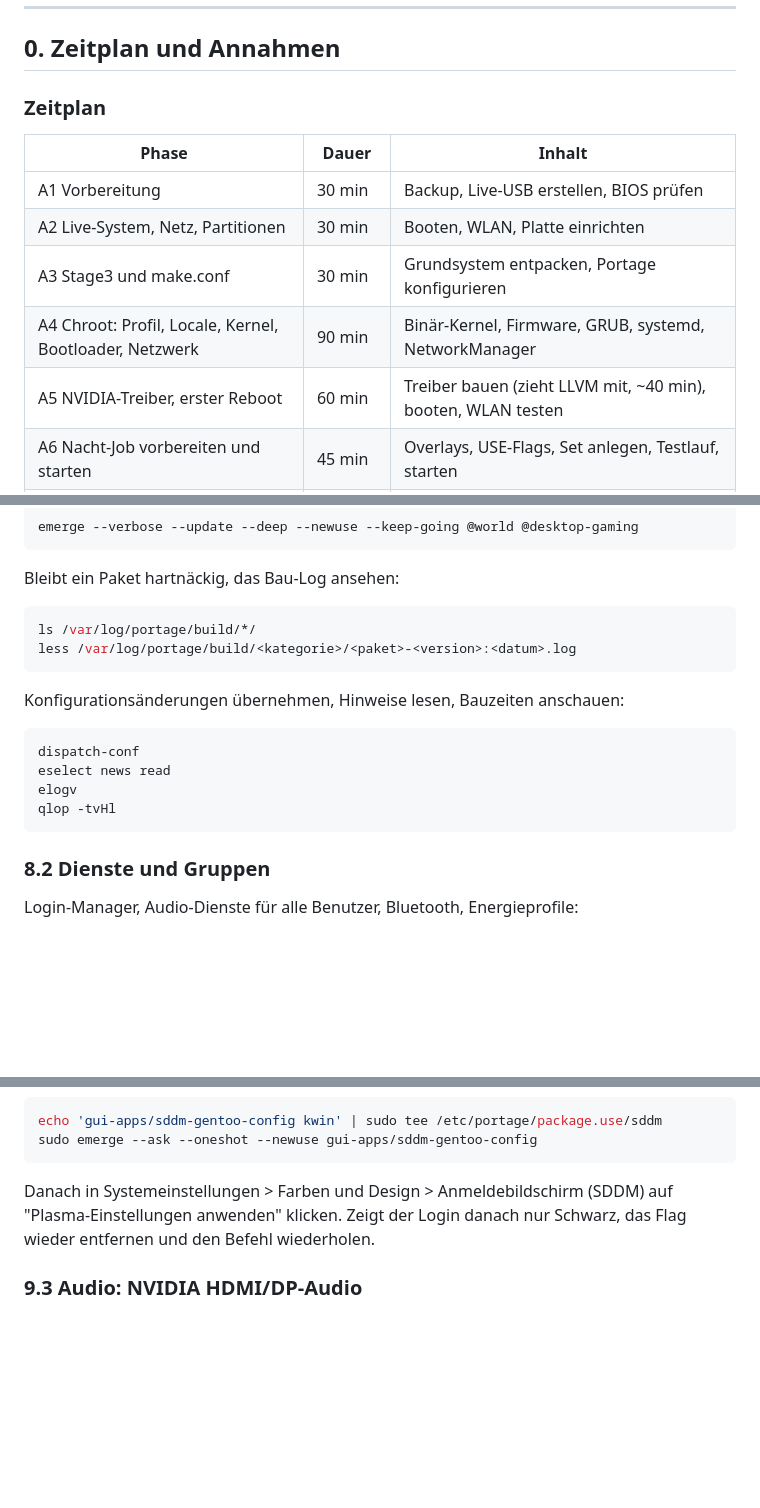
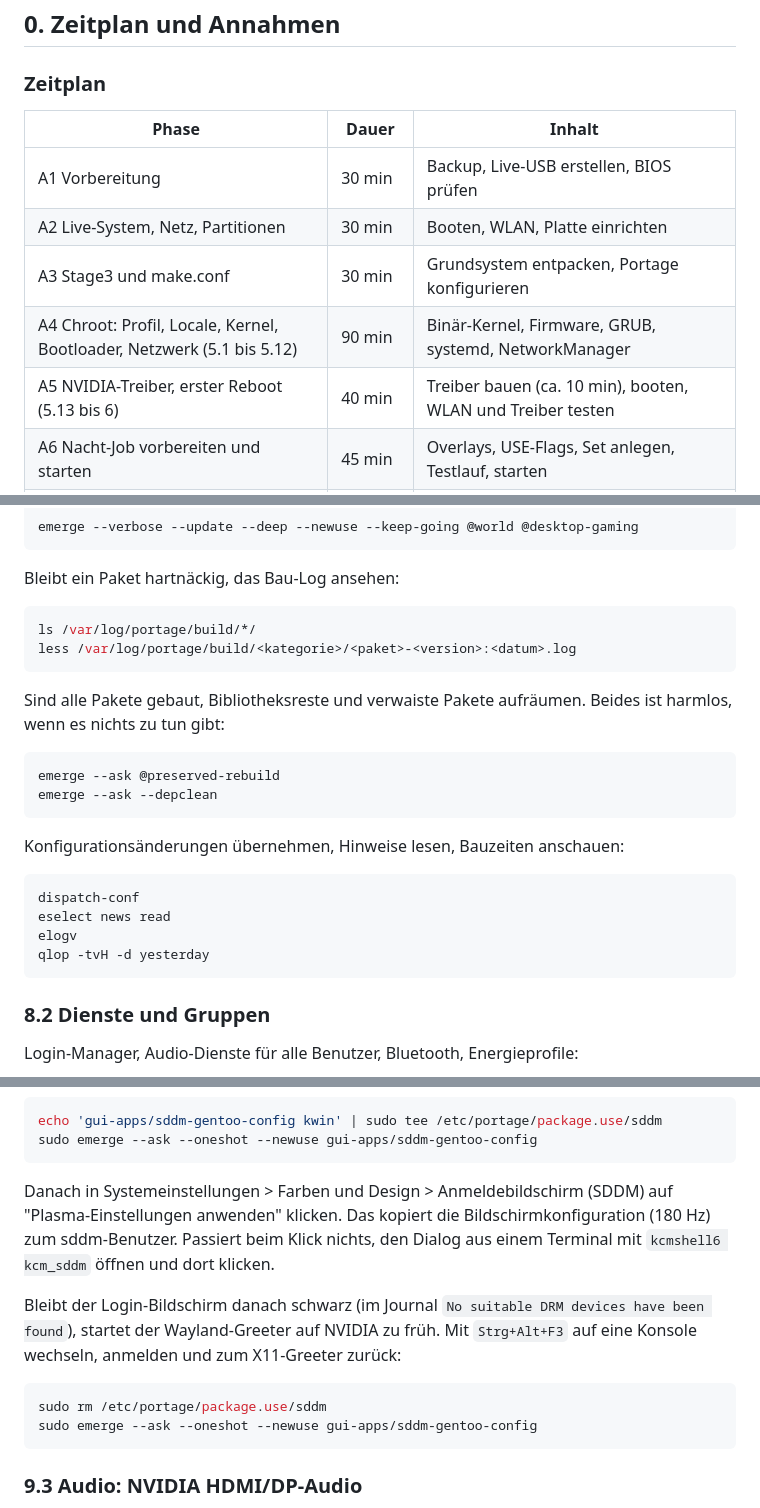
Before and after one commit to heiningerlewin-dev/Description, a Markdown page: gentoo-install-tutorial.md, 3 parts joined by grey strips. Drawn GitHub-style; blank space fills up the shorter version.

````diff
--- a/gentoo-install-tutorial.md
+++ b/gentoo-install-tutorial.md
@@ -44,8 +44,8 @@ Stand der Paketversionen: Oktober 2026 (stabiler Gentoo-Zweig). Die Versionen ä
 | A1 Vorbereitung | 30 min | Backup, Live-USB erstellen, BIOS prüfen |
 | A2 Live-System, Netz, Partitionen | 30 min | Booten, WLAN, Platte einrichten |
 | A3 Stage3 und make.conf | 30 min | Grundsystem entpacken, Portage konfigurieren |
-| A4 Chroot: Profil, Locale, Kernel, Bootloader, Netzwerk | 90 min | Binär-Kernel, Firmware, GRUB, systemd, NetworkManager |
-| A5 NVIDIA-Treiber, erster Reboot | 60 min | Treiber bauen (zieht LLVM mit, ~40 min), booten, WLAN testen |
+| A4 Chroot: Profil, Locale, Kernel, Bootloader, Netzwerk (5.1 bis 5.12) | 90 min | Binär-Kernel, Firmware, GRUB, systemd, NetworkManager |
+| A5 NVIDIA-Treiber, erster Reboot (5.13 bis 6) | 40 min | Treiber bauen (ca. 10 min), booten, WLAN und Treiber testen |
 | A6 Nacht-Job vorbereiten und starten | 45 min | Overlays, USE-Flags, Set anlegen, Testlauf, starten |
 | B Nacht | 6 bis 10 h | Plasma, Firefox, Steam-32-Bit, MangoHud, Heroic aus den Quellen |
 | C Nächster Tag | 1 bis 2 h | SDDM, Plasma, 180 Hz, Audio, Steam, Heroic, MangoHud, GOverlay |
@@ -936,13 +957,20 @@ ls /var/log/portage/build/*/
 less /var/log/portage/build/<kategorie>/<paket>-<version>:<datum>.log
 ```
 
+Sind alle Pakete gebaut, Bibliotheksreste und verwaiste Pakete aufräumen. Beides ist harmlos, wenn es nichts zu tun gibt:
+
+```bash
+emerge --ask @preserved-rebuild
+emerge --ask --depclean
+```
+
 Konfigurationsänderungen übernehmen, Hinweise lesen, Bauzeiten anschauen:
 
 ```bash
 dispatch-conf
 eselect news read
 elogv
-qlop -tvHl
+qlop -tvH -d yesterday
 ```
 
 ### 8.2 Dienste und Gruppen
@@ -1015,7 +1043,14 @@ echo 'gui-apps/sddm-gentoo-config kwin' | sudo tee /etc/portage/package.use/sddm
 sudo emerge --ask --oneshot --newuse gui-apps/sddm-gentoo-config
 ```
 
-Danach in Systemeinstellungen > Farben und Design > Anmeldebildschirm (SDDM) auf "Plasma-Einstellungen anwenden" klicken. Zeigt der Login danach nur Schwarz, das Flag wieder entfernen und den Befehl wiederholen.
+Danach in Systemeinstellungen > Farben und Design > Anmeldebildschirm (SDDM) auf "Plasma-Einstellungen anwenden" klicken. Das kopiert die Bildschirmkonfiguration (180 Hz) zum sddm-Benutzer. Passiert beim Klick nichts, den Dialog aus einem Terminal mit `kcmshell6 kcm_sddm` öffnen und dort klicken.
+
+Bleibt der Login-Bildschirm danach schwarz (im Journal `No suitable DRM devices have been found`), startet der Wayland-Greeter auf NVIDIA zu früh. Mit `Strg+Alt+F3` auf eine Konsole wechseln, anmelden und zum X11-Greeter zurück:
+
+```bash
+sudo rm /etc/portage/package.use/sddm
+sudo emerge --ask --oneshot --newuse gui-apps/sddm-gentoo-config
+```
 
 ### 9.3 Audio: NVIDIA HDMI/DP-Audio
 
````
Also changed, not shown: other parts of gentoo-install-tutorial.md (+61 -36 lines).
